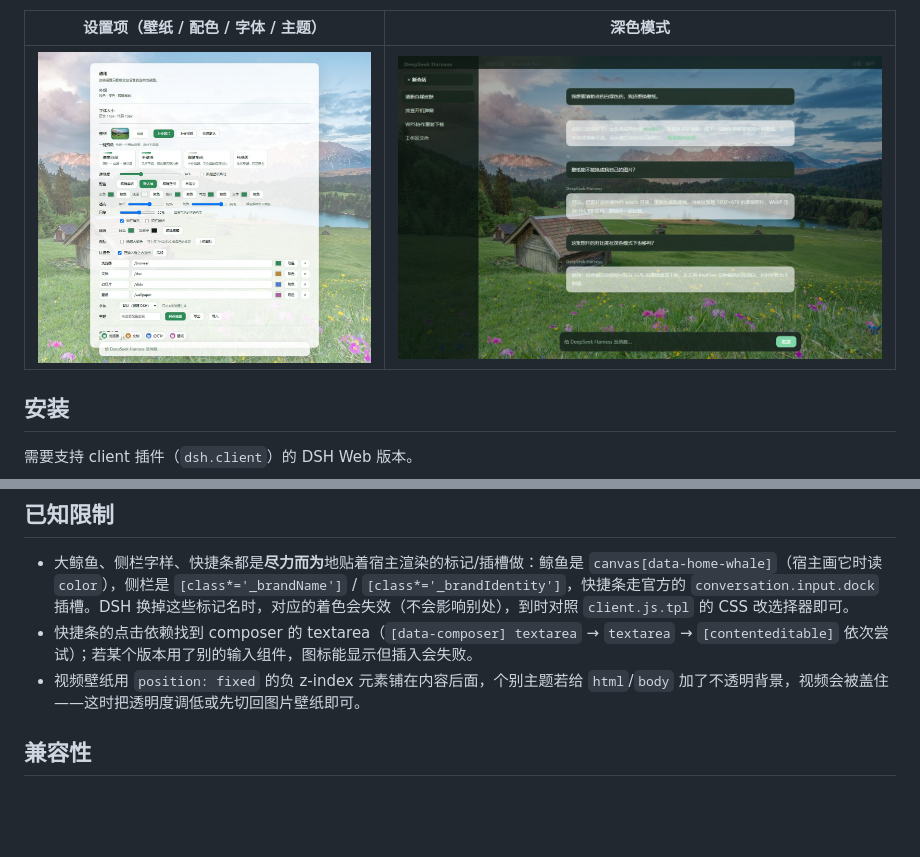
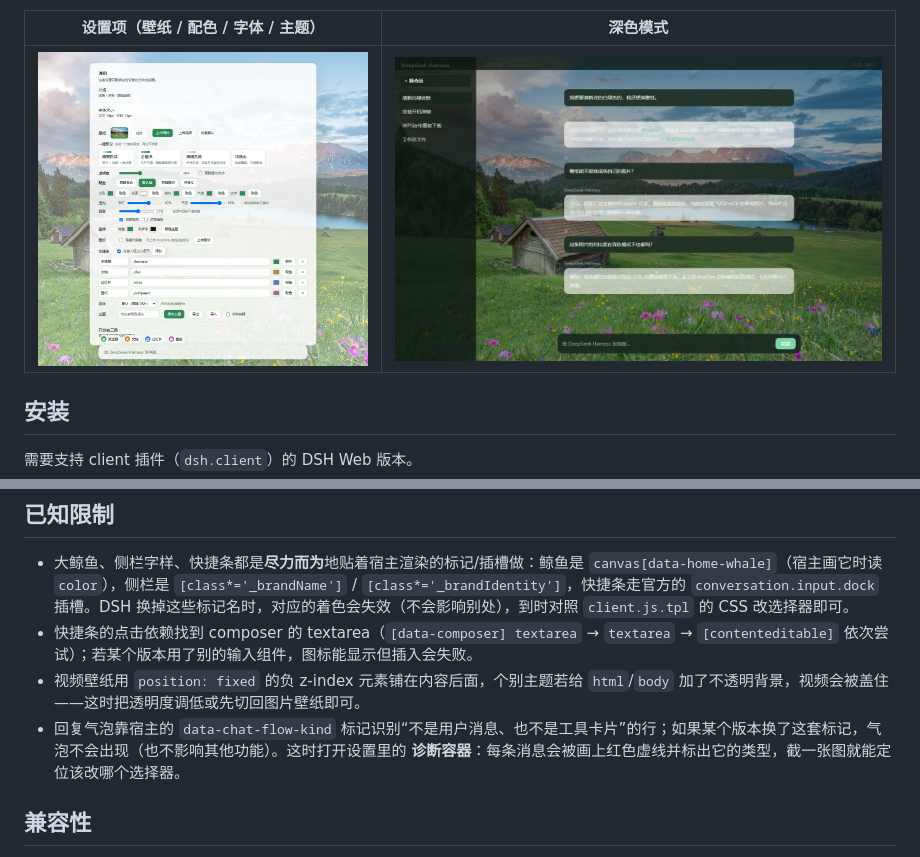
Before and after one commit to Kiki-trouvaille/dsh-fresh-green-skin, a Markdown page: README.md, 2 parts joined by grey strips. GitHub-like rendering; pictures changed too: screenshot/settings.jpg; blank space fills up the shorter version.

```diff
--- a/README.md
+++ b/README.md
@@ -98,6 +98,7 @@ node tools/smoke-test.cjs
 - 大鲸鱼、侧栏字样、快捷条都是**尽力而为**地贴着宿主渲染的标记/插槽做：鲸鱼是 `canvas[data-home-whale]`（宿主画它时读 `color`），侧栏是 `[class*='_brandName']` / `[class*='_brandIdentity']`，快捷条走官方的 `conversation.input.dock` 插槽。DSH 换掉这些标记名时，对应的着色会失效（不会影响别处），到时对照 `client.js.tpl` 的 CSS 改选择器即可。
 - 快捷条的点击依赖找到 composer 的 textarea（`[data-composer] textarea` → `textarea` → `[contenteditable]` 依次尝试）；若某个版本用了别的输入组件，图标能显示但插入会失败。
 - 视频壁纸用 `position: fixed` 的负 z-index 元素铺在内容后面，个别主题若给 `html`/`body` 加了不透明背景，视频会被盖住——这时把透明度调低或先切回图片壁纸即可。
+- 回复气泡靠宿主的 `data-chat-flow-kind` 标记识别“不是用户消息、也不是工具卡片”的行；如果某个版本换了这套标记，气泡不会出现（也不影响其他功能）。这时打开设置里的 **诊断容器**：每条消息会被画上红色虚线并标出它的类型，截一张图就能定位该改哪个选择器。
 
 ## 兼容性
 
```
Also changed, not shown: docs/DETAIL.md (+2 -1 lines), 6 other files.
